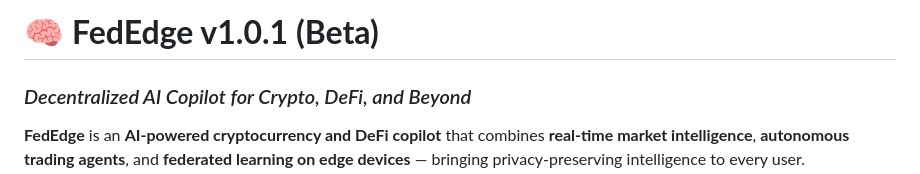
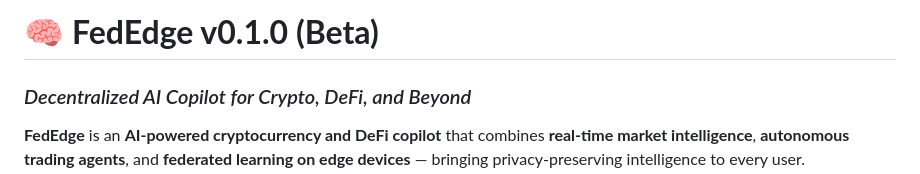
Before and after one commit to Imag2020/fededge, a Markdown page: README.md, the part around the change. Rendered like a GitHub page.

```diff
--- a/README.md
+++ b/README.md
@@ -1,4 +1,4 @@
-# 🧠 **FedEdge v1.0.1 (Beta)**
+# 🧠 **FedEdge v0.1.0 (Beta)**
 ### *Decentralized AI Copilot for Crypto, DeFi, and Beyond*
 
 **FedEdge** is an **AI-powered cryptocurrency and DeFi copilot** that combines **real-time market intelligence**, **autonomous trading agents**, and **federated learning on edge devices** — bringing privacy-preserving intelligence to every user.
```
